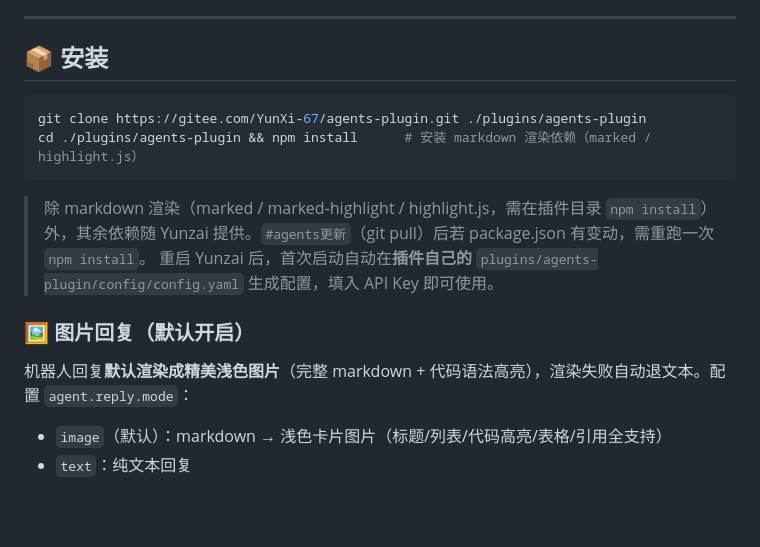
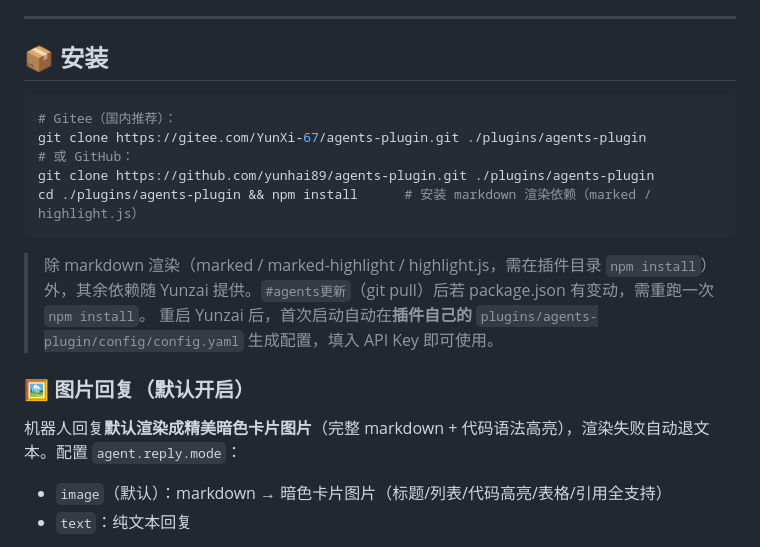
Before and after one commit to yunhai89/agents-plugin, a Markdown page: README.md, the part around the change. GitHub-like rendering; blank space fills up the shorter version.

Commit message:
docs(readme): 适配 GitHub 源 + 同步暗色卡片描述
- 安装克隆地址增加 GitHub 源（gitee/github 双选，适配 GitHub 仓库）
- 图片回复描述由"浅色卡片"同步为"暗色卡片"（配合 REPLY_CSS 暗色改版）

Co-Authored-By: Claude <noreply@anthropic.com>

````diff
--- a/README.md
+++ b/README.md
@@ -92,7 +92,10 @@
 ## 📦 安装
 
 ```bash
+# Gitee（国内推荐）：
 git clone https://gitee.com/YunXi-67/agents-plugin.git ./plugins/agents-plugin
+# 或 GitHub：
+git clone https://github.com/yunhai89/agents-plugin.git ./plugins/agents-plugin
 cd ./plugins/agents-plugin && npm install      # 安装 markdown 渲染依赖（marked / highlight.js）
 ```
 
@@ -101,8 +104,8 @@ cd ./plugins/agents-plugin && npm install      # 安装 markdown 渲染依赖（
 
 ### 🖼️ 图片回复（默认开启）
 
-机器人回复**默认渲染成精美浅色图片**（完整 markdown + 代码语法高亮），渲染失败自动退文本。配置 `agent.reply.mode`：
-- `image`（默认）：markdown → 浅色卡片图片（标题/列表/代码高亮/表格/引用全支持）
+机器人回复**默认渲染成精美暗色卡片图片**（完整 markdown + 代码语法高亮），渲染失败自动退文本。配置 `agent.reply.mode`：
+- `image`（默认）：markdown → 暗色卡片图片（标题/列表/代码高亮/表格/引用全支持）
 - `text`：纯文本回复
 
 > 配置文件在插件目录内（不在 Yunzai 根）。若你之前用的是旧版 `Yunzai/config/agents-plugin.yaml`，首次加载会**自动迁移**到插件目录并删除旧文件（apiKey/masters 等全部保留）。
````
